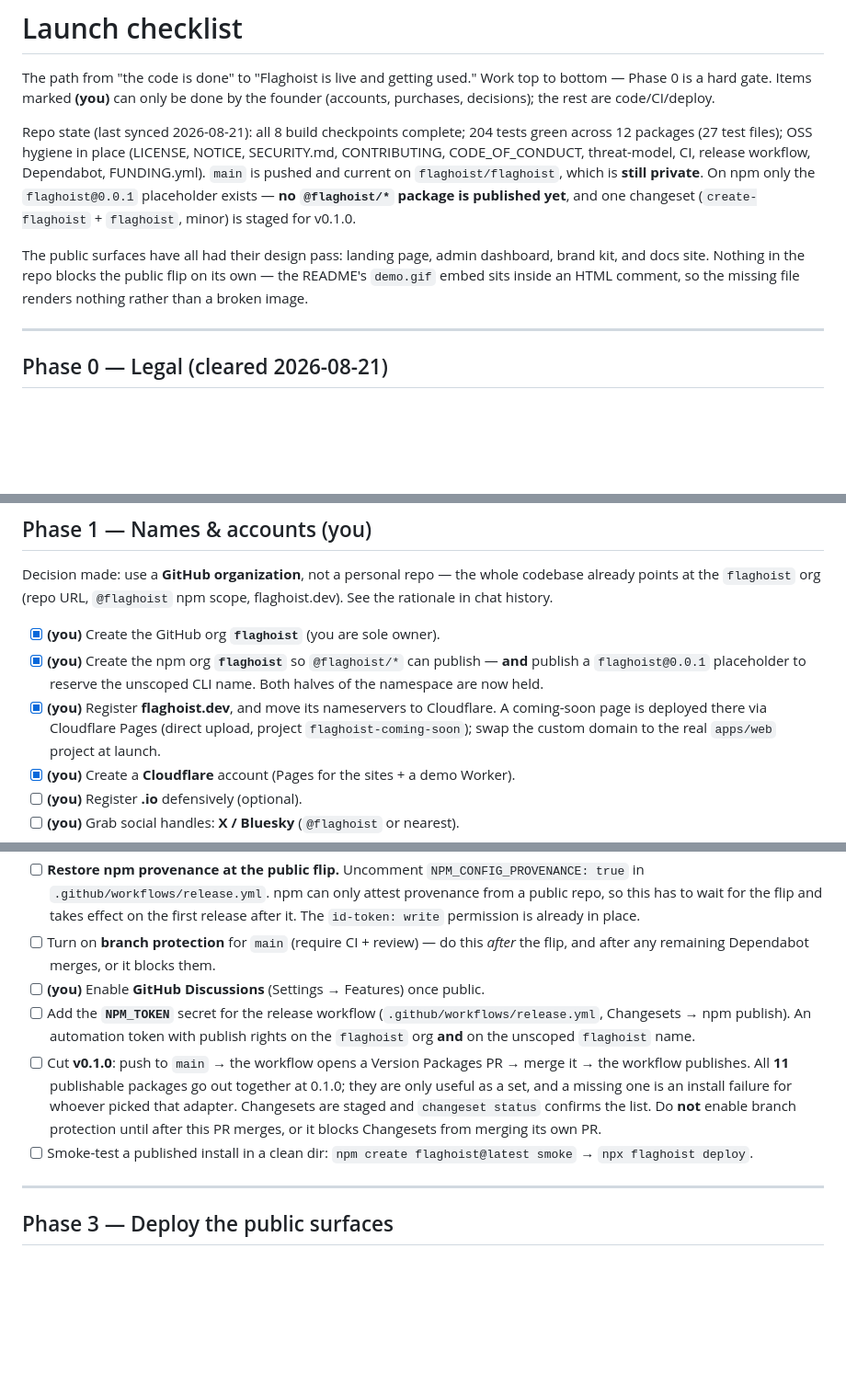
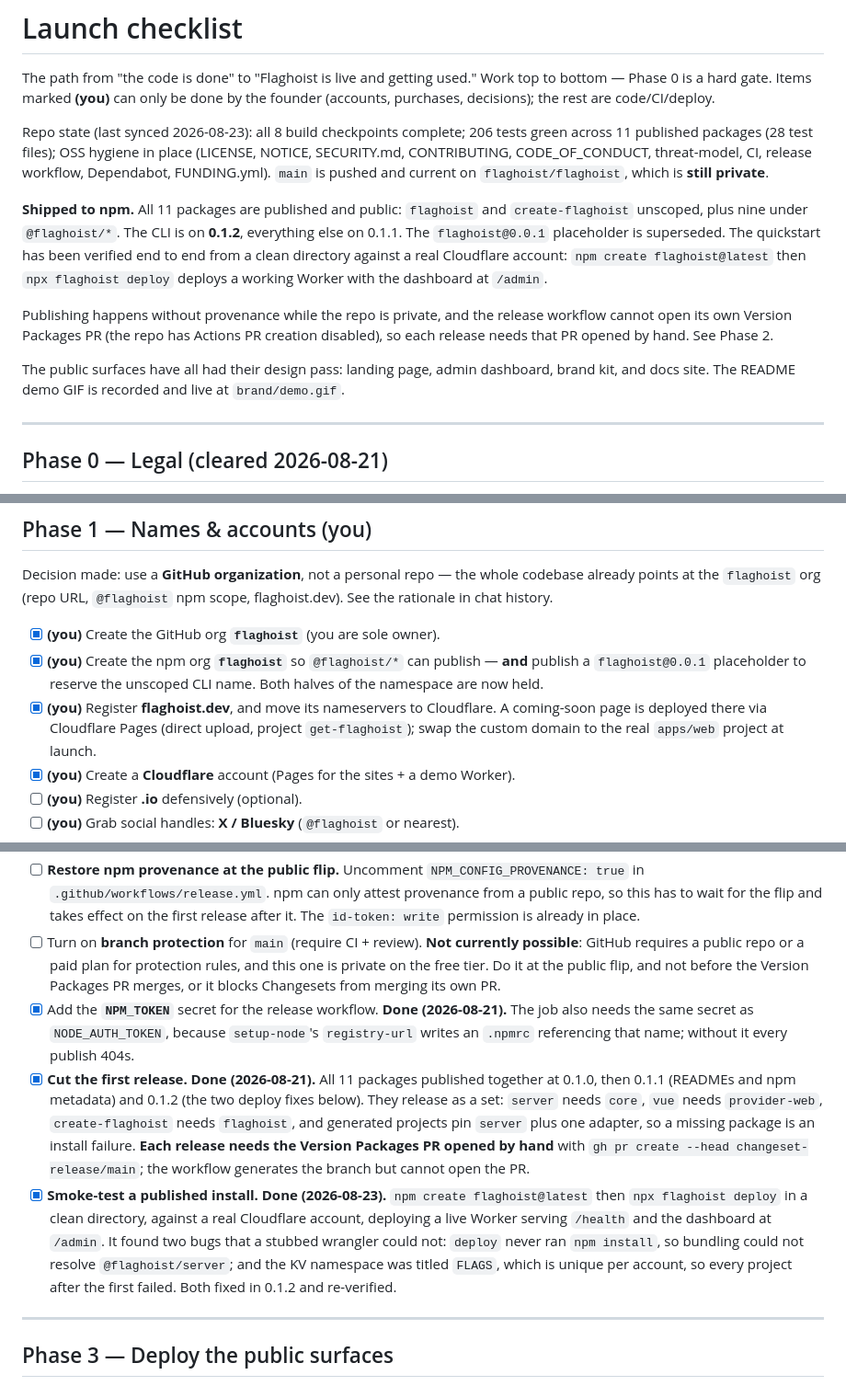
Before and after one commit to flaghoist/flaghoist, a Markdown page: LAUNCH.md, 3 parts joined by grey strips. Shown at 92% size. Drawn GitHub-style; blank space fills up the shorter version.

Commit message:
docs(launch): sync the checklist with what actually shipped
The header still said no @flaghoist package was published and one
changeset was staged for v0.1.0, three releases after that stopped being
true. Rewrites it around the shipped state: 11 packages on npm, the CLI
on 0.1.2, the quickstart verified end to end against a real Cloudflare
account.

Checks off the NPM_TOKEN secret, the first release and the smoke test,
all done. Records what those turned up: the NODE_AUTH_TOKEN requirement,
that every release needs its Version Packages PR opened by hand, and the
two deploy bugs only a real account could surface.

Corrects the Pages project name to get-flaghoist, notes that branch
protection needs a public repo or a paid plan so it cannot be turned on
yet, and drops the duplicate Discussions item that appeared in both
Phase 1 and Phase 2.

```diff
--- a/LAUNCH.md
+++ b/LAUNCH.md
@@ -4,17 +4,23 @@ The path from "the code is done" to "Flaghoist is live and getting used." Work t
 Phase 0 is a hard gate. Items marked **(you)** can only be done by the founder (accounts,
 purchases, decisions); the rest are code/CI/deploy.
 
-Repo state (last synced 2026-08-21): all 8 build checkpoints complete; 204 tests green across 12
-packages (27 test files); OSS
-hygiene in place (LICENSE, NOTICE, SECURITY.md, CONTRIBUTING, CODE_OF_CONDUCT, threat-model, CI,
-release workflow, Dependabot, FUNDING.yml). `main` is pushed and current on
-`flaghoist/flaghoist`, which is **still private**. On npm only the `flaghoist@0.0.1` placeholder
-exists — **no `@flaghoist/*` package is published yet**, and one changeset
-(`create-flaghoist` + `flaghoist`, minor) is staged for v0.1.0.
+Repo state (last synced 2026-08-23): all 8 build checkpoints complete; 206 tests green across 11
+published packages (28 test files); OSS hygiene in place (LICENSE, NOTICE, SECURITY.md,
+CONTRIBUTING, CODE_OF_CONDUCT, threat-model, CI, release workflow, Dependabot, FUNDING.yml). `main`
+is pushed and current on `flaghoist/flaghoist`, which is **still private**.
+
+**Shipped to npm.** All 11 packages are published and public: `flaghoist` and `create-flaghoist`
+unscoped, plus nine under `@flaghoist/*`. The CLI is on **0.1.2**, everything else on 0.1.1. The
+`flaghoist@0.0.1` placeholder is superseded. The quickstart has been verified end to end from a
+clean directory against a real Cloudflare account: `npm create flaghoist@latest` then
+`npx flaghoist deploy` deploys a working Worker with the dashboard at `/admin`.
+
+Publishing happens without provenance while the repo is private, and the release workflow cannot
+open its own Version Packages PR (the repo has Actions PR creation disabled), so each release needs
+that PR opened by hand. See Phase 2.
 
 The public surfaces have all had their design pass: landing page, admin dashboard, brand kit, and
-docs site. Nothing in the repo blocks the public flip on its own — the README's `demo.gif` embed sits
-inside an HTML comment, so the missing file renders nothing rather than a broken image.
+docs site. The README demo GIF is recorded and live at `brand/demo.gif`.
 
 ---
 
@@ -42,7 +48,7 @@ in chat history.
       `flaghoist@0.0.1` placeholder to reserve the unscoped CLI name. Both halves of the namespace
       are now held.
 - [x] **(you)** Register **flaghoist.dev**, and move its nameservers to Cloudflare. A coming-soon
-      page is deployed there via Cloudflare Pages (direct upload, project `flaghoist-coming-soon`);
+      page is deployed there via Cloudflare Pages (direct upload, project `get-flaghoist`);
       swap the custom domain to the real `apps/web` project at launch.
 - [x] **(you)** Create a **Cloudflare** account (Pages for the sites + a demo Worker).
 - [ ] **(you)** Register **.io** defensively (optional).
@@ -76,19 +82,26 @@ in chat history.
       `.github/workflows/release.yml`. npm can only attest provenance from a public repo, so this
       has to wait for the flip and takes effect on the first release after it. The `id-token: write`
       permission is already in place.
-- [ ] Turn on **branch protection** for `main` (require CI + review) — do this _after_ the flip, and
-      after any remaining Dependabot merges, or it blocks them.
-- [ ] **(you)** Enable **GitHub Discussions** (Settings → Features) once public.
-- [ ] Add the **`NPM_TOKEN`** secret for the release workflow (`.github/workflows/release.yml`,
-      Changesets → npm publish). An automation token with publish rights on the `flaghoist` org
-      **and** on the unscoped `flaghoist` name.
-- [ ] Cut **v0.1.0**: push to `main` → the workflow opens a Version Packages PR → merge it → the
-      workflow publishes. All **11** publishable packages go out together at 0.1.0; they are only
-      useful as a set, and a missing one is an install failure for whoever picked that adapter.
-      Changesets are staged and `changeset status` confirms the list. Do **not** enable branch
-      protection until after this PR merges, or it blocks Changesets from merging its own PR.
-- [ ] Smoke-test a published install in a clean dir:
-      `npm create flaghoist@latest smoke` → `npx flaghoist deploy`.
+- [ ] Turn on **branch protection** for `main` (require CI + review). **Not currently possible**:
+      GitHub requires a public repo or a paid plan for protection rules, and this one is private on
+      the free tier. Do it at the public flip, and not before the Version Packages PR merges, or it
+      blocks Changesets from merging its own PR.
+- [x] Add the **`NPM_TOKEN`** secret for the release workflow. **Done (2026-08-21).** The job also
+      needs the same secret as `NODE_AUTH_TOKEN`, because `setup-node`'s `registry-url` writes an
+      `.npmrc` referencing that name; without it every publish 404s.
+- [x] **Cut the first release. Done (2026-08-21).** All 11 packages published together at 0.1.0,
+      then 0.1.1 (READMEs and npm metadata) and 0.1.2 (the two deploy fixes below). They release as
+      a set: `server` needs `core`, `vue` needs `provider-web`, `create-flaghoist` needs
+      `flaghoist`, and generated projects pin `server` plus one adapter, so a missing package is an
+      install failure. **Each release needs the Version Packages PR opened by hand** with
+      `gh pr create --head changeset-release/main`; the workflow generates the branch but cannot
+      open the PR.
+- [x] **Smoke-test a published install. Done (2026-08-23).** `npm create flaghoist@latest` then
+      `npx flaghoist deploy` in a clean directory, against a real Cloudflare account, deploying a
+      live Worker serving `/health` and the dashboard at `/admin`. It found two bugs that a stubbed
+      wrangler could not: `deploy` never ran `npm install`, so bundling could not resolve
+      `@flaghoist/server`; and the KV namespace was titled `FLAGS`, which is unique per account, so
+      every project after the first failed. Both fixed in 0.1.2 and re-verified.
 
 ---
 
```
